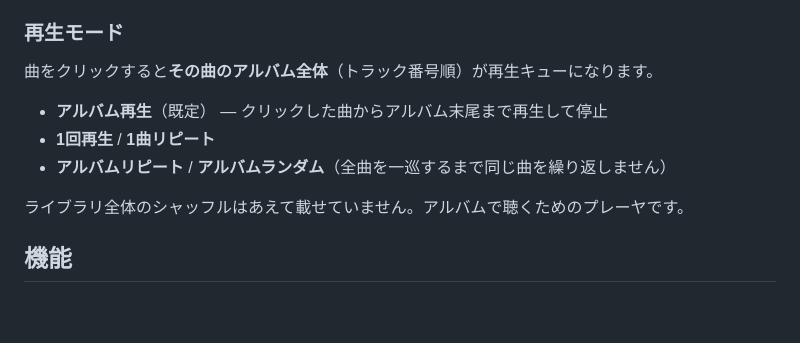
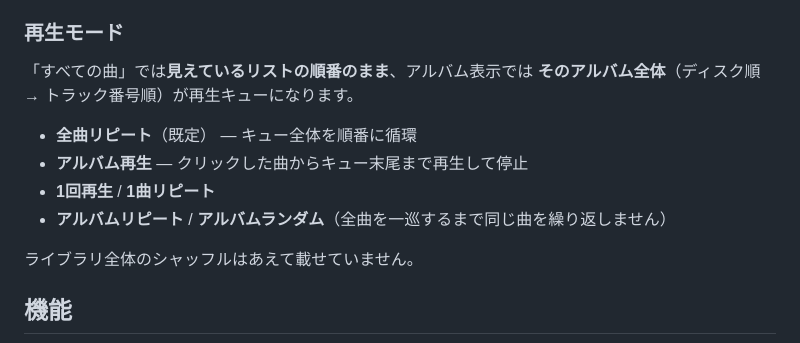
Before and after one commit to koshikawa-masato/macca, a Markdown page: README.md, the part around the change. Drawn GitHub-style; blank space fills up the shorter version.

Commit message:
README: 再生モードの説明を現状 (全曲リピート既定・リスト順再生) に更新
Co-Authored-By: Claude Fable 5 <noreply@anthropic.com>
Claude-Session: https://claude.ai/code/session_01Y64fnjiBFUMSCieysfPK4Z

```diff
--- a/README.md
+++ b/README.md
@@ -92,13 +92,15 @@ ON にするといつでも確認できます。
 
 ### 再生モード
 
-曲をクリックすると**その曲のアルバム全体**（トラック番号順）が再生キューになります。
+「すべての曲」では**見えているリストの順番のまま**、アルバム表示では
+**そのアルバム全体**（ディスク順 → トラック番号順）が再生キューになります。
 
-- **アルバム再生**（既定） — クリックした曲からアルバム末尾まで再生して停止
+- **全曲リピート**（既定） — キュー全体を順番に循環
+- **アルバム再生** — クリックした曲からキュー末尾まで再生して停止
 - **1回再生** / **1曲リピート**
 - **アルバムリピート** / **アルバムランダム**（全曲を一巡するまで同じ曲を繰り返しません）
 
-ライブラリ全体のシャッフルはあえて載せていません。アルバムで聴くためのプレーヤです。
+ライブラリ全体のシャッフルはあえて載せていません。
 
 ## 機能
 
```
